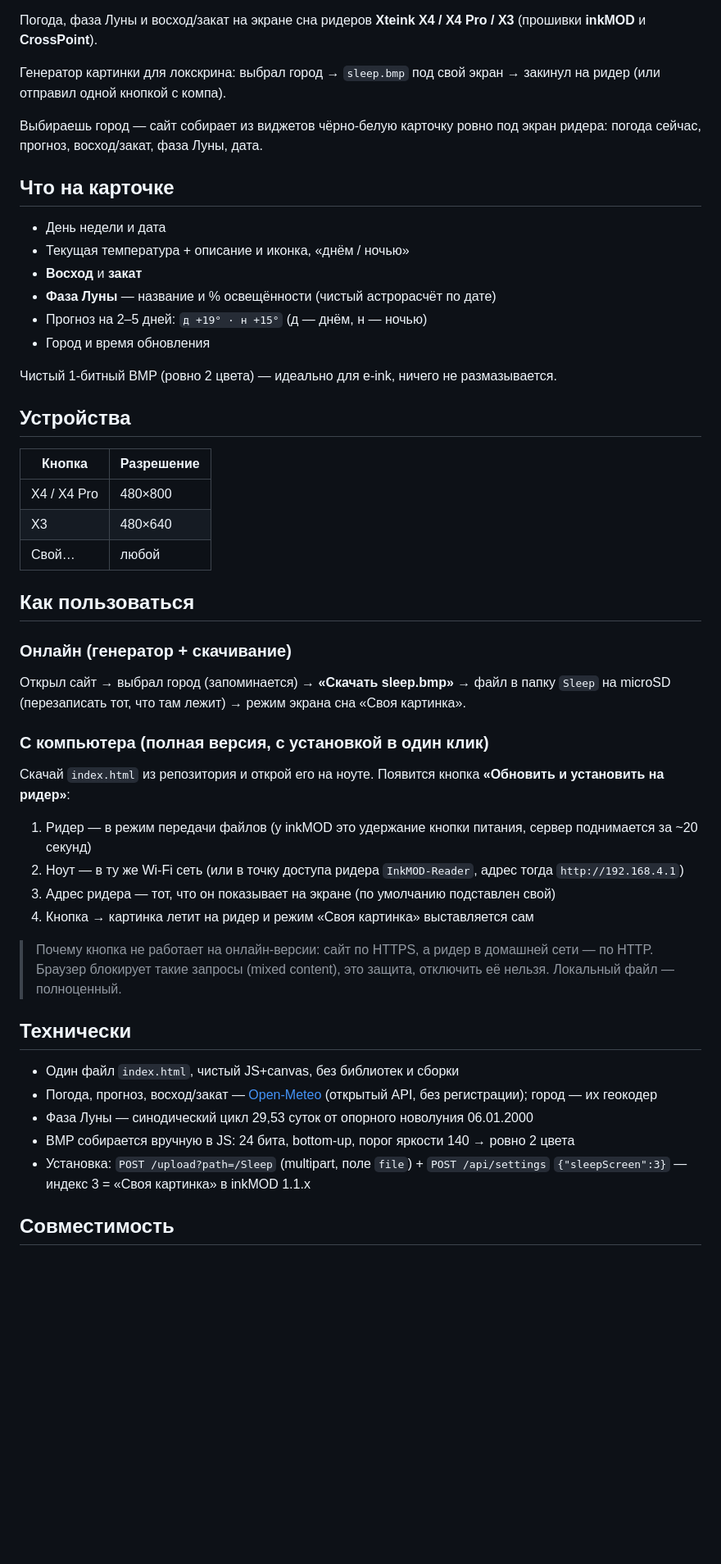
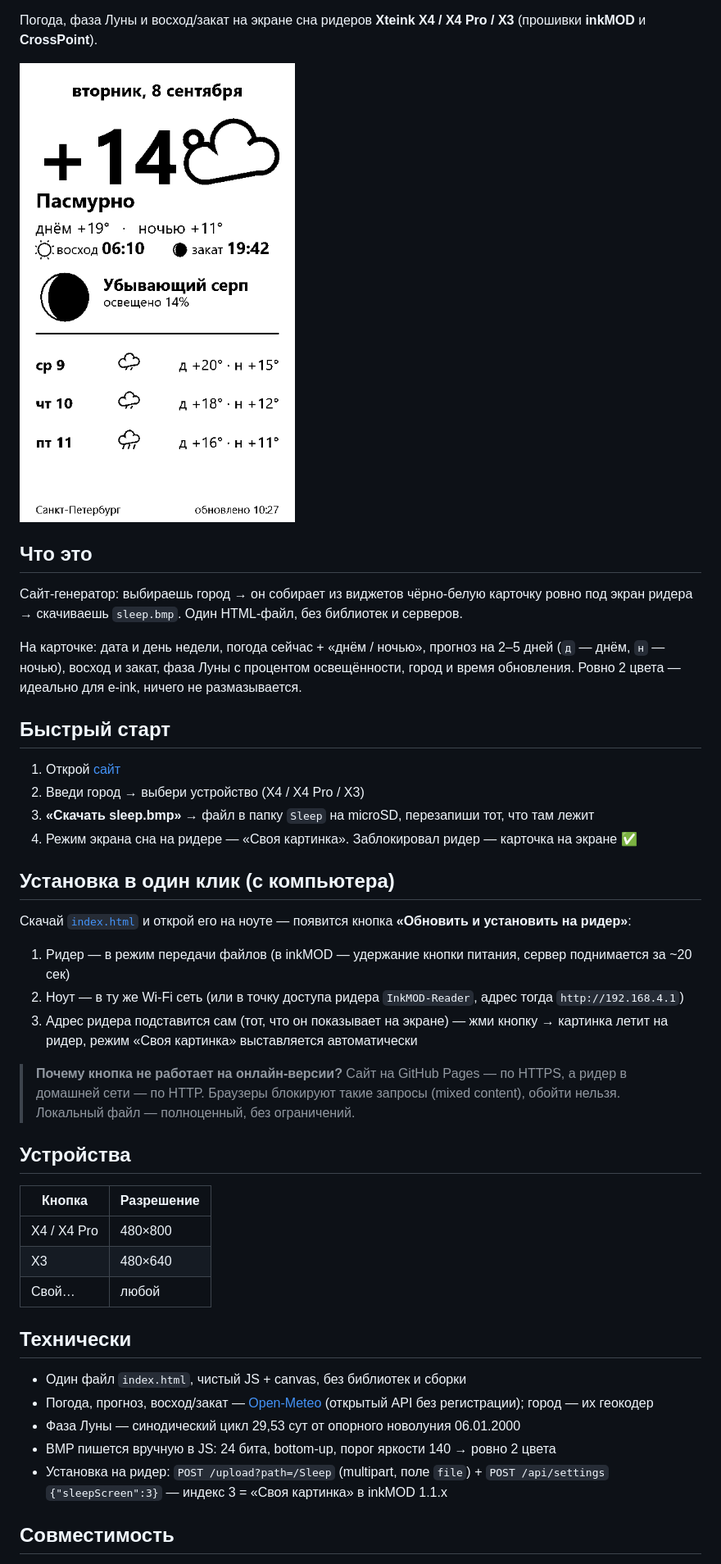
Before and after one commit to aktogde1/xteink-meteo-sleep, a Markdown page: README.md, the part around one of its changes. Shown at 82% size. Rendered like a GitHub page; blank space fills up the shorter version.

Commit message:
polish README: live site link, screenshot, clear quick start

```diff
--- a/README.md
+++ b/README.md
@@ -2,20 +4,30 @@
 
 Погода, фаза Луны и восход/закат на экране сна ридеров **Xteink X4 / X4 Pro / X3** (прошивки **inkMOD** и **CrossPoint**).
 
-Генератор картинки для локскрина: выбрал город → `sleep.bmp` под свой экран → закинул на ридер (или отправил одной кнопкой с компа).
+![Карточка на локскрине](screenshot.png)
 
-Выбираешь город — сайт собирает из виджетов чёрно-белую карточку ровно под экран ридера: погода сейчас, прогноз, восход/закат, фаза Луны, дата.
+## Что это
 
-## Что на карточке
+Сайт-генератор: выбираешь город → он собирает из виджетов чёрно-белую карточку ровно под экран ридера → скачиваешь `sleep.bmp`. Один HTML-файл, без библиотек и серверов.
 
-- День недели и дата
-- Текущая температура + описание и иконка, «днём / ночью»
-- **Восход** и **закат**
-- **Фаза Луны** — название и % освещённости (чистый астрорасчёт по дате)
-- Прогноз на 2–5 дней: `д +19° · н +15°` (д — днём, н — ночью)
-- Город и время обновления
+На карточке: дата и день недели, погода сейчас + «днём / ночью», прогноз на 2–5 дней (`д` — днём, `н` — ночью), восход и закат, фаза Луны с процентом освещённости, город и время обновления. Ровно 2 цвета — идеально для e-ink, ничего не размазывается.
 
-Чистый 1-битный BMP (ровно 2 цвета) — идеально для e-ink, ничего не размазывается.
+## Быстрый старт
+
+1. Открой [сайт](https://aktogde1.github.io/xteink-meteo-sleep/)
+2. Введи город → выбери устройство (X4 / X4 Pro / X3)
+3. **«Скачать sleep.bmp»** → файл в папку `Sleep` на microSD, перезапиши тот, что там лежит
+4. Режим экрана сна на ридере — «Своя картинка». Заблокировал ридер — карточка на экране ✅
+
+## Установка в один клик (с компьютера)
+
+Скачай [`index.html`](https://raw.githubusercontent.com/aktogde1/xteink-meteo-sleep/main/index.html) и открой его на ноуте — появится кнопка **«Обновить и установить на ридер»**:
+
+1. Ридер — в режим передачи файлов (в inkMOD — удержание кнопки питания, сервер поднимается за ~20 сек)
+2. Ноут — в ту же Wi-Fi сеть (или в точку доступа ридера `InkMOD-Reader`, адрес тогда `http://192.168.4.1`)
+3. Адрес ридера подставится сам (тот, что он показывает на экране) — жми кнопку → картинка летит на ридер, режим «Своя картинка» выставляется автоматически
+
+> **Почему кнопка не работает на онлайн-версии?** Сайт на GitHub Pages — по HTTPS, а ридер в домашней сети — по HTTP. Браузеры блокируют такие запросы (mixed content), обойти нельзя. Локальный файл — полноценный, без ограничений.
 
 ## Устройства
 
@@ -25,28 +37,13 @@
 | X3 | 480×640 |
 | Свой… | любой |
 
-## Как пользоваться
-
-### Онлайн (генератор + скачивание)
-Открыл сайт → выбрал город (запоминается) → **«Скачать sleep.bmp»** → файл в папку `Sleep` на microSD (перезаписать тот, что там лежит) → режим экрана сна «Своя картинка».
-
-### С компьютера (полная версия, с установкой в один клик)
-Скачай `index.html` из репозитория и открой его на ноуте. Появится кнопка **«Обновить и установить на ридер»**:
-
-1. Ридер — в режим передачи файлов (у inkMOD это удержание кнопки питания, сервер поднимается за ~20 секунд)
-2. Ноут — в ту же Wi-Fi сеть (или в точку доступа ридера `InkMOD-Reader`, адрес тогда `http://192.168.4.1`)
-3. Адрес ридера — тот, что он показывает на экране (по умолчанию подставлен свой)
-4. Кнопка → картинка летит на ридер и режим «Своя картинка» выставляется сам
-
-> Почему кнопка не работает на онлайн-версии: сайт по HTTPS, а ридер в домашней сети — по HTTP. Браузер блокирует такие запросы (mixed content), это защита, отключить её нельзя. Локальный файл — полноценный.
-
 ## Технически
 
-- Один файл `index.html`, чистый JS+canvas, без библиотек и сборки
-- Погода, прогноз, восход/закат — [Open-Meteo](https://open-meteo.com/) (открытый API, без регистрации); город — их геокодер
-- Фаза Луны — синодический цикл 29,53 суток от опорного новолуния 06.01.2000
-- BMP собирается вручную в JS: 24 бита, bottom-up, порог яркости 140 → ровно 2 цвета
-- Установка: `POST /upload?path=/Sleep` (multipart, поле `file`) + `POST /api/settings` `{"sleepScreen":3}` — индекс 3 = «Своя картинка» в inkMOD 1.1.x
+- Один файл `index.html`, чистый JS + canvas, без библиотек и сборки
+- Погода, прогноз, восход/закат — [Open-Meteo](https://open-meteo.com/) (открытый API без регистрации); город — их геокодер
+- Фаза Луны — синодический цикл 29,53 сут от опорного новолуния 06.01.2000
+- BMP пишется вручную в JS: 24 бита, bottom-up, порог яркости 140 → ровно 2 цвета
+- Установка на ридер: `POST /upload?path=/Sleep` (multipart, поле `file`) + `POST /api/settings` `{"sleepScreen":3}` — индекс 3 = «Своя картинка» в inkMOD 1.1.x
 
 ## Совместимость
 
```
Also changed, not shown: other parts of README.md (+3 -1 lines).
